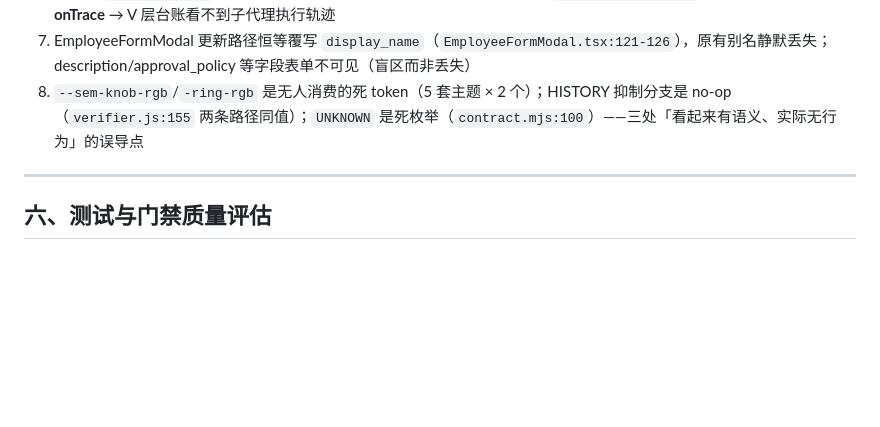
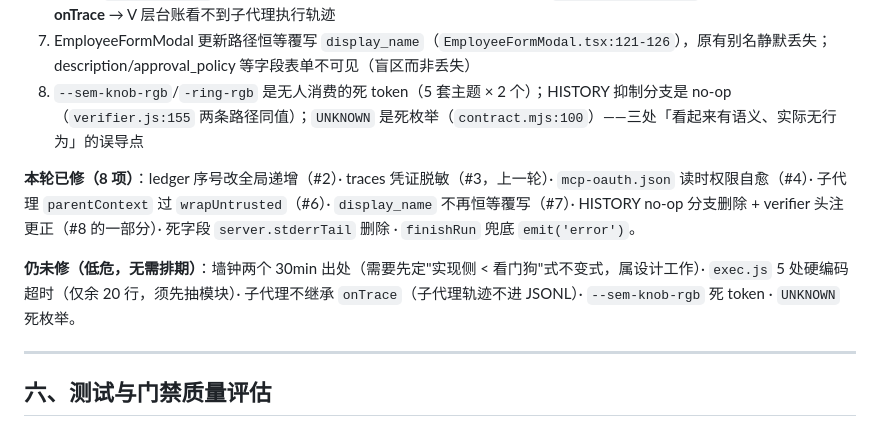
Before and after one commit to jasonma1210/MJCoder, a Markdown page: docs/MJCode-AgentHarness第二轮全量审查报告-2026-10-18.md, the part around the change. Rendered like a GitHub page; blank space fills up the shorter version.

Commit message:
docs(harness): P3 收口状态（已修 8 项 / 未修 5 项，均低危）

```diff
--- a/docs/MJCode-AgentHarness第二轮全量审查报告-2026-10-18.md
+++ b/docs/MJCode-AgentHarness第二轮全量审查报告-2026-10-18.md
@@ -125,6 +125,10 @@
 7. EmployeeFormModal 更新路径恒等覆写 `display_name`（`EmployeeFormModal.tsx:121-126`），原有别名静默丢失；description/approval_policy 等字段表单不可见（盲区而非丢失）
 8. `--sem-knob-rgb`/`-ring-rgb` 是无人消费的死 token（5 套主题 × 2 个）；HISTORY 抑制分支是 no-op（`verifier.js:155` 两条路径同值）；`UNKNOWN` 是死枚举（`contract.mjs:100`）——三处「看起来有语义、实际无行为」的误导点
 
+**本轮已修（8 项）**：ledger 序号改全局递增（#2）· traces 凭证脱敏（#3，上一轮）· `mcp-oauth.json` 读时权限自愈（#4）· 子代理 `parentContext` 过 `wrapUntrusted`（#6）· `display_name` 不再恒等覆写（#7）· HISTORY no-op 分支删除 + verifier 头注更正（#8 的一部分）· 死字段 `server.stderrTail` 删除 · `finishRun` 兜底 `emit('error')`。
+
+**仍未修（低危，无需排期）**：墙钟两个 30min 出处（需要先定"实现侧 < 看门狗"式不变式，属设计工作）· `exec.js` 5 处硬编码超时（仅余 20 行，须先抽模块）· 子代理不继承 `onTrace`（子代理轨迹不进 JSONL）· `--sem-knob-rgb` 死 token · `UNKNOWN` 死枚举。
+
 ---
 
 ## 六、测试与门禁质量评估
```
